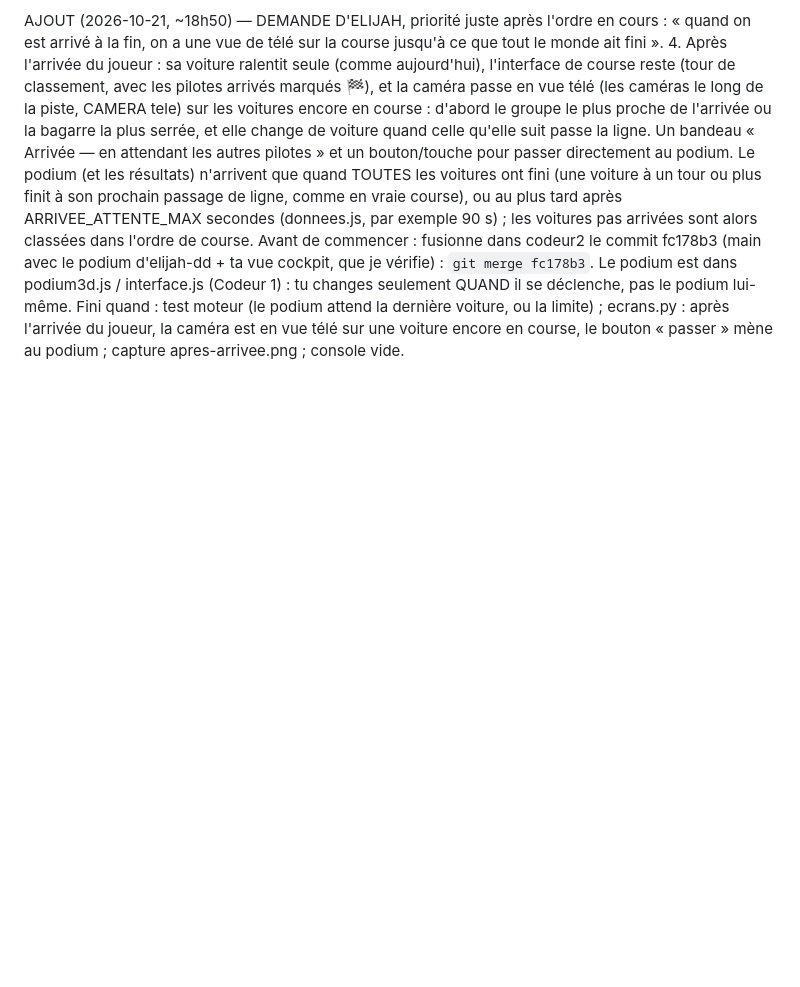
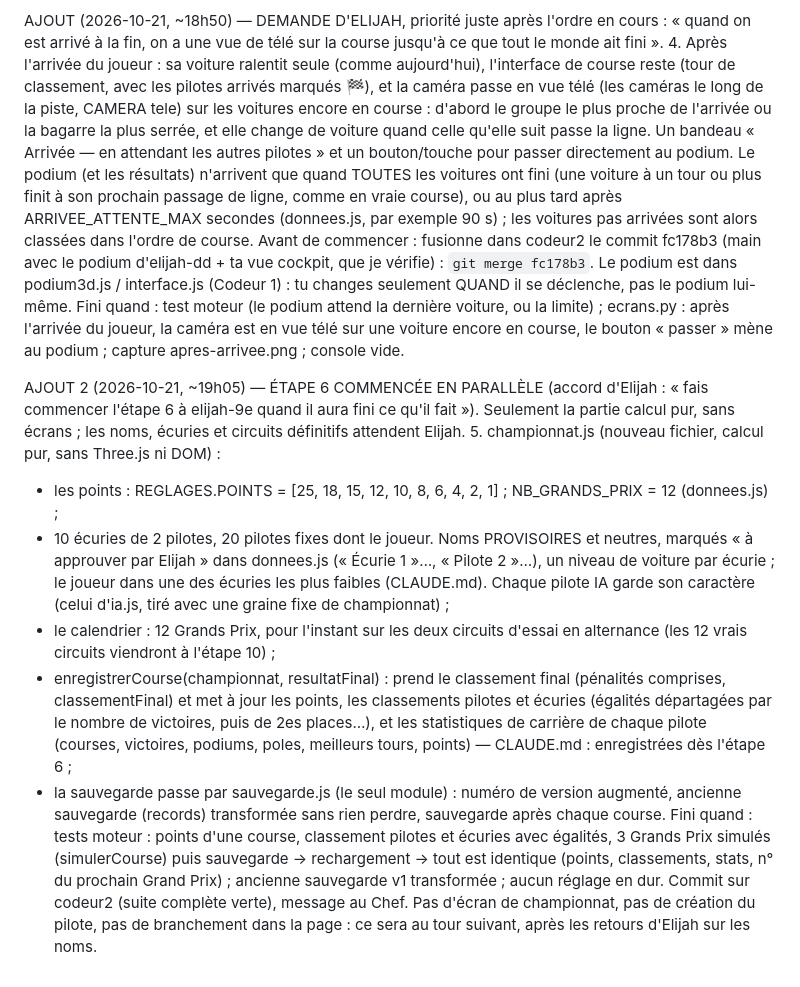
Before and after one commit to cotangeante-pi/Grand-Prix-Dynasty, a Markdown page: rapports/tour-18b-rapport.md, the part around the change. Rendered like a GitHub page; blank space fills up the shorter version.

Commit message:
Chef : étape 6 commencée en parallèle par le Codeur 2 (calcul du championnat)
Co-Authored-By: Claude Opus 5.5 <noreply@anthropic.com>

```diff
--- a/rapports/tour-18b-rapport.md
+++ b/rapports/tour-18b-rapport.md
@@ -27,3 +27,13 @@ AJOUT (2026-10-21, ~18h50) — DEMANDE D'ELIJAH, priorité juste après l'ordre
    Le podium (et les résultats) n'arrivent que quand TOUTES les voitures ont fini (une voiture à un tour ou plus finit à son prochain passage de ligne, comme en vraie course), ou au plus tard après ARRIVEE_ATTENTE_MAX secondes (donnees.js, par exemple 90 s) ; les voitures pas arrivées sont alors classées dans l'ordre de course.
    Avant de commencer : fusionne dans codeur2 le commit fc178b3 (main avec le podium d'elijah-dd + ta vue cockpit, que je vérifie) : `git merge fc178b3`. Le podium est dans podium3d.js / interface.js (Codeur 1) : tu changes seulement QUAND il se déclenche, pas le podium lui-même.
    Fini quand : test moteur (le podium attend la dernière voiture, ou la limite) ; ecrans.py : après l'arrivée du joueur, la caméra est en vue télé sur une voiture encore en course, le bouton « passer » mène au podium ; capture apres-arrivee.png ; console vide.
+
+AJOUT 2 (2026-10-21, ~19h05) — ÉTAPE 6 COMMENCÉE EN PARALLÈLE (accord d'Elijah : « fais commencer l'étape 6 à elijah-9e quand il aura fini ce qu'il fait »). Seulement la partie calcul pur, sans écrans ; les noms, écuries et circuits définitifs attendent Elijah.
+5. championnat.js (nouveau fichier, calcul pur, sans Three.js ni DOM) :
+   - les points : REGLAGES.POINTS = [25, 18, 15, 12, 10, 8, 6, 4, 2, 1] ; NB_GRANDS_PRIX = 12 (donnees.js) ;
+   - 10 écuries de 2 pilotes, 20 pilotes fixes dont le joueur. Noms PROVISOIRES et neutres, marqués « à approuver par Elijah » dans donnees.js (« Écurie 1 »…, « Pilote 2 »…), un niveau de voiture par écurie ; le joueur dans une des écuries les plus faibles (CLAUDE.md). Chaque pilote IA garde son caractère (celui d'ia.js, tiré avec une graine fixe de championnat) ;
+   - le calendrier : 12 Grands Prix, pour l'instant sur les deux circuits d'essai en alternance (les 12 vrais circuits viendront à l'étape 10) ;
+   - enregistrerCourse(championnat, resultatFinal) : prend le classement final (pénalités comprises, classementFinal) et met à jour les points, les classements pilotes et écuries (égalités départagées par le nombre de victoires, puis de 2es places…), et les statistiques de carrière de chaque pilote (courses, victoires, podiums, poles, meilleurs tours, points) — CLAUDE.md : enregistrées dès l'étape 6 ;
+   - la sauvegarde passe par sauvegarde.js (le seul module) : numéro de version augmenté, ancienne sauvegarde (records) transformée sans rien perdre, sauvegarde après chaque course.
+   Fini quand : tests moteur : points d'une course, classement pilotes et écuries avec égalités, 3 Grands Prix simulés (simulerCourse) puis sauvegarde → rechargement → tout est identique (points, classements, stats, n° du prochain Grand Prix) ; ancienne sauvegarde v1 transformée ; aucun réglage en dur. Commit sur codeur2 (suite complète verte), message au Chef.
+   Pas d'écran de championnat, pas de création du pilote, pas de branchement dans la page : ce sera au tour suivant, après les retours d'Elijah sur les noms.
```
